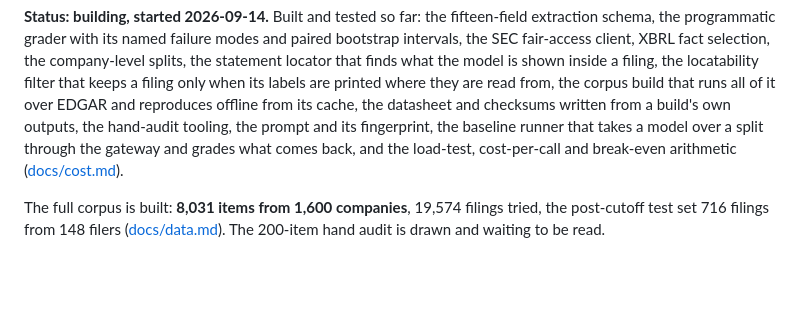
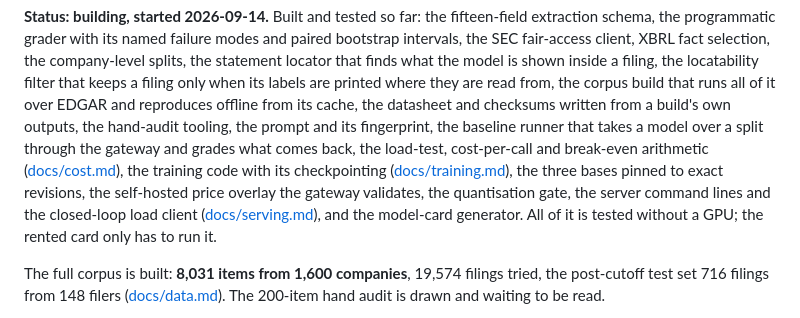
Before and after one commit to Peter-A-P/fraction-of-the-bill, a Markdown page: README.md, the part around the change. Rendered like a GitHub page; blank space fills up the shorter version.

Commit message:
README status: everything up to the first GPU run is built and tested

```diff
--- a/README.md
+++ b/README.md
@@ -13,8 +13,13 @@ locatability filter that keeps a filing only when its labels are printed where t
 read from, the corpus build that runs all of it over EDGAR and reproduces offline from its
 cache, the datasheet and checksums written from a build's own outputs, the hand-audit
 tooling, the prompt and its fingerprint, the baseline runner that takes a model over a
-split through the gateway and grades what comes back, and the load-test, cost-per-call and
-break-even arithmetic ([docs/cost.md](docs/cost.md)).
+split through the gateway and grades what comes back, the load-test, cost-per-call and
+break-even arithmetic ([docs/cost.md](docs/cost.md)), the training code with its
+checkpointing ([docs/training.md](docs/training.md)), the three bases pinned to exact
+revisions, the self-hosted price overlay the gateway validates, the quantisation gate,
+the server command lines and the closed-loop load client
+([docs/serving.md](docs/serving.md)), and the model-card generator. All of it is tested
+without a GPU; the rented card only has to run it.
 
 The full corpus is built: **8,031 items from 1,600 companies**, 19,574 filings tried, the
 post-cutoff test set 716 filings from 148 filers ([docs/data.md](docs/data.md)). The
```
